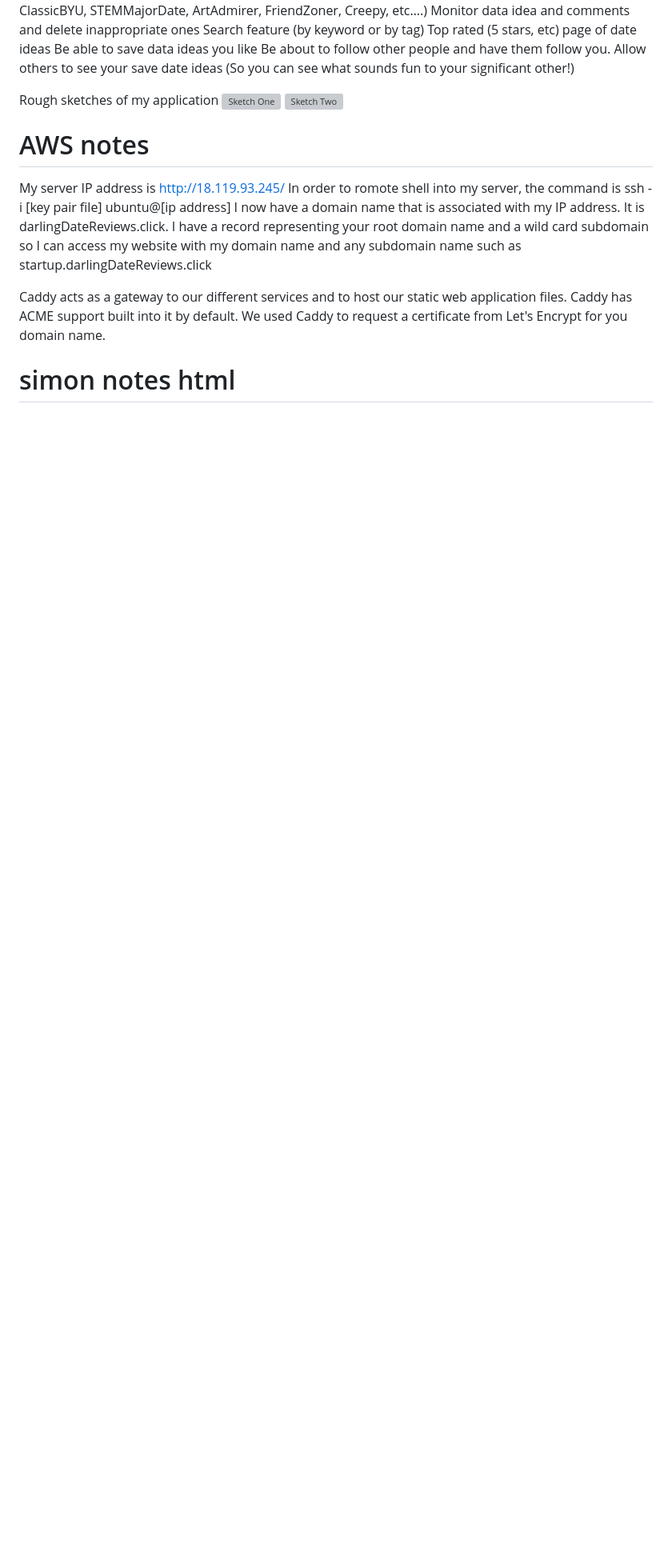
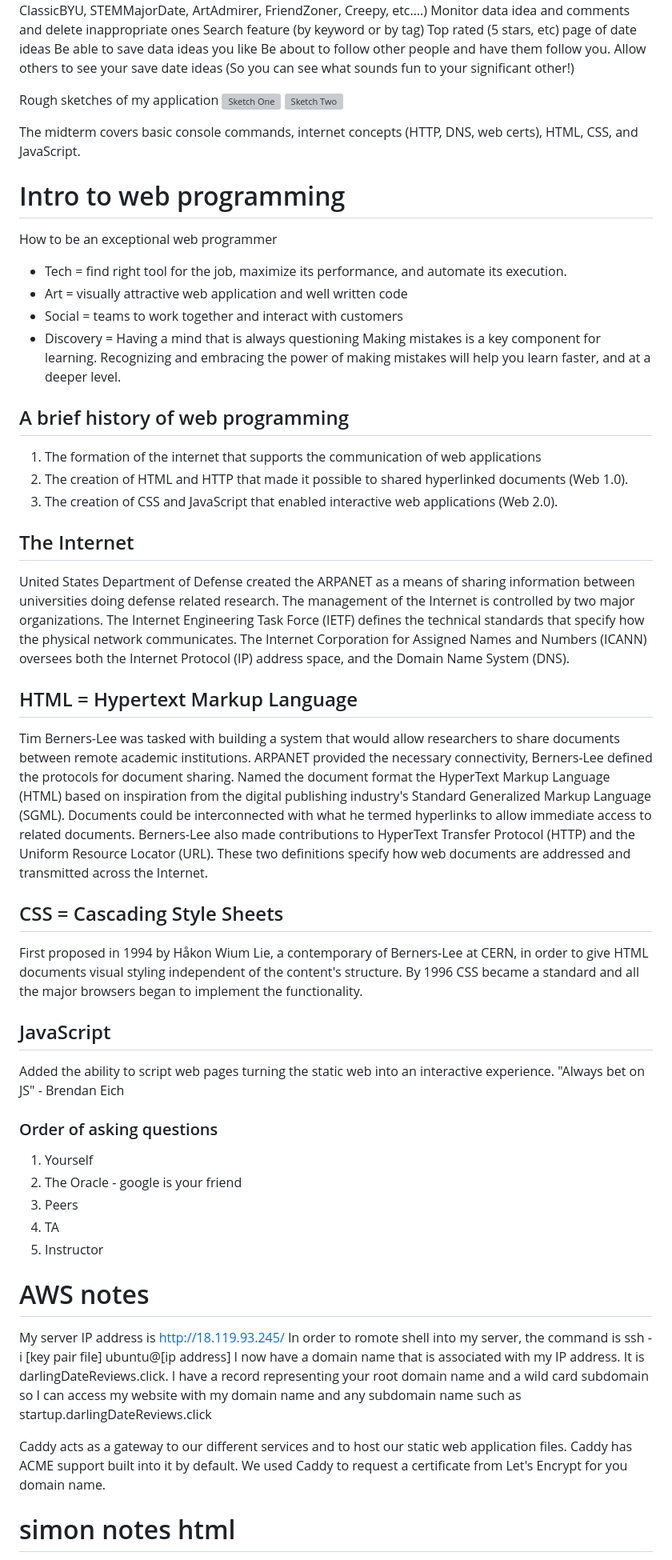
Before and after one commit to ElizaKartchner/startup, a Markdown page: README.md, the part around the change. Shown at 80% size. Rendered like a GitHub page; blank space fills up the shorter version; grey boxes are pictures that could not be loaded.

Commit message:
Add notes about the web

```diff
--- a/README.md
+++ b/README.md
@@ -40,6 +40,41 @@ Be about to follow other people and have them follow you. Allow others to see yo
 Rough sketches of my application
 ![Sketch One](Website_first_sketch.jpg)
 ![Sketch Two](Website_2nd_drawing.jpg)
+
+The midterm covers basic console commands, internet concepts (HTTP, DNS, web certs), HTML, CSS, and JavaScript.
+
+# Intro to web programming
+How to be an exceptional web programmer
+- Tech = find right tool for the job, maximize its performance, and automate its execution.
+- Art = visually attractive web application and well written code
+- Social = teams to work together and interact with customers
+- Discovery = Having a mind that is always questioning
+Making mistakes is a key component for learning. Recognizing and embracing the power of making mistakes will help you learn faster, and at a deeper level.
+
+## A brief history of web programming
+1. The formation of the internet that supports the communication of web applications
+1. The creation of HTML and HTTP that made it possible to shared hyperlinked documents (Web 1.0).
+1. The creation of CSS and JavaScript that enabled interactive web applications (Web 2.0).
+
+## The Internet
+United States Department of Defense created the ARPANET as a means of sharing information between universities doing defense related research.
+The management of the Internet is controlled by two major organizations. The Internet Engineering Task Force (IETF) defines the technical standards that specify how the physical network communicates. The Internet Corporation for Assigned Names and Numbers (ICANN) oversees both the Internet Protocol (IP) address space, and the Domain Name System (DNS).
+
+## HTML = Hypertext Markup Language
+Tim Berners-Lee was tasked with building a system that would allow researchers to share documents between remote academic institutions. ARPANET provided the necessary connectivity, Berners-Lee defined the protocols for document sharing. Named the document format the HyperText Markup Language (HTML) based on inspiration from the digital publishing industry's Standard Generalized Markup Language (SGML). Documents could be interconnected with what he termed hyperlinks to allow immediate access to related documents. Berners-Lee also made contributions to HyperText Transfer Protocol (HTTP) and the Uniform Resource Locator (URL). These two definitions specify how web documents are addressed and transmitted across the Internet.
+
+## CSS = Cascading Style Sheets
+First proposed in 1994 by Håkon Wium Lie, a contemporary of Berners-Lee at CERN, in order to give HTML documents visual styling independent of the content's structure. By 1996 CSS became a standard and all the major browsers began to implement the functionality.
+
+## JavaScript
+Added the ability to script web pages turning the static web into an interactive experience. "Always bet on JS" - Brendan Eich
+
+### Order of asking questions
+1. Yourself
+1. The Oracle - google is your friend
+1. Peers
+1. TA
+1. Instructor
 
 # AWS notes
 My server IP address is http://18.119.93.245/
```
